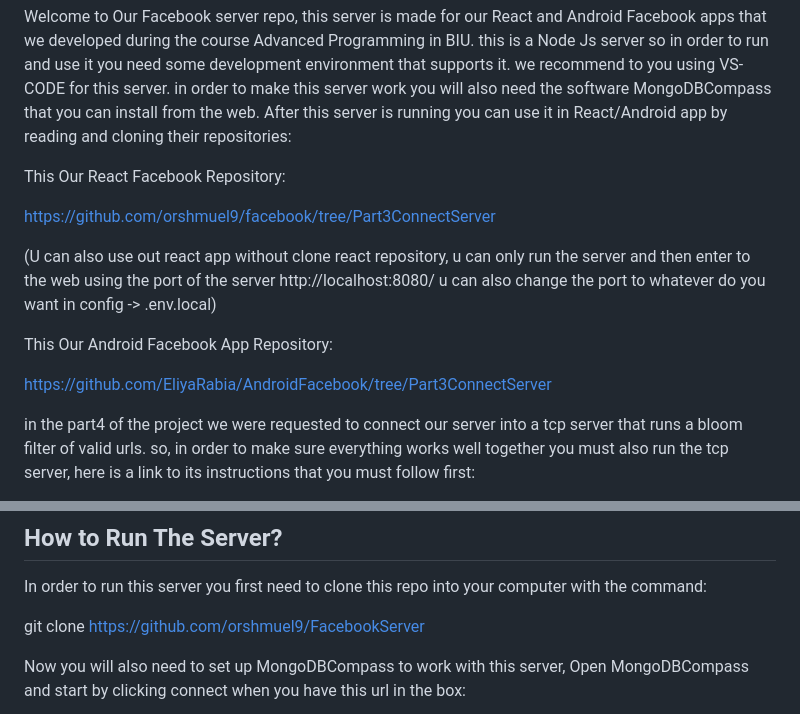
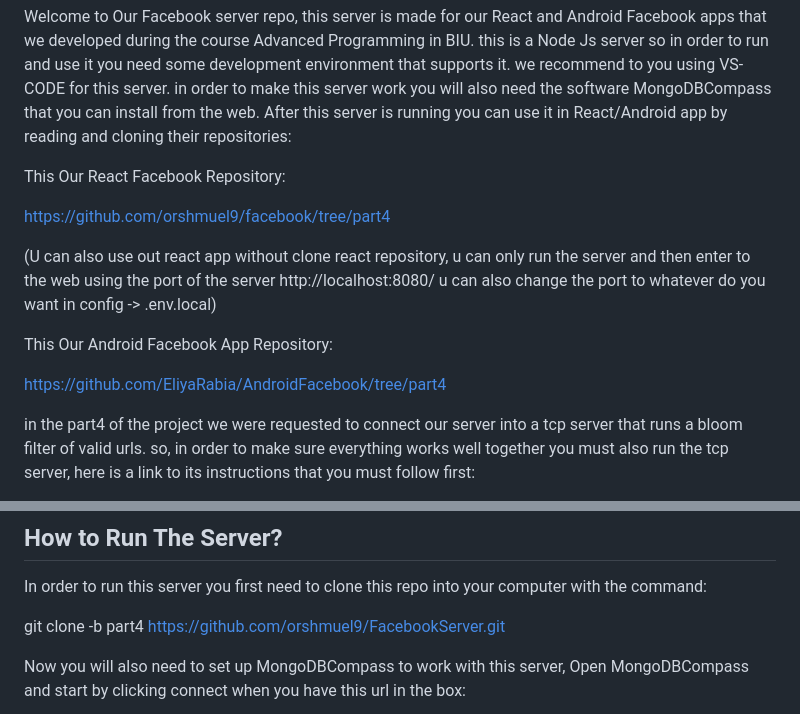
Before and after one commit to EliyaRabia/FacebookServer, a Markdown page: README.md, 2 parts joined by grey strips. Drawn GitHub-style.

```diff
--- a/README.md
+++ b/README.md
@@ -7,13 +7,13 @@ Advanced Programming in BIU. this is a Node Js server so in order to run and use
 
 This Our React Facebook Repository:
 
-https://github.com/orshmuel9/facebook/tree/Part3ConnectServer
+https://github.com/orshmuel9/facebook/tree/part4
 
 (U can also use out react app without clone react repository, u can only run the server and then enter to the web using the port of the server http://localhost:8080/ u can also change the port to whatever do you want in config -> .env.local)
 
 This Our Android Facebook App Repository:
 
-https://github.com/EliyaRabia/AndroidFacebook/tree/Part3ConnectServer
+https://github.com/EliyaRabia/AndroidFacebook/tree/part4
 
 in the part4 of the project we were requested to connect our server into a tcp server that runs a bloom filter of valid urls.
 so, in order to make sure everything works well together you must also run the tcp server,
@@ -57,7 +57,7 @@ Android: https://www.youtube.com/watch?v=onclwdYc8EU
 
 In order to run this server you first need to clone this repo into your computer with the command:
 
-git clone https://github.com/orshmuel9/FacebookServer
+git clone -b part4 https://github.com/orshmuel9/FacebookServer.git
 
 Now you will also need to set up MongoDBCompass to work with this server,
 Open MongoDBCompass and start by clicking connect when you have this url in the box:
```
